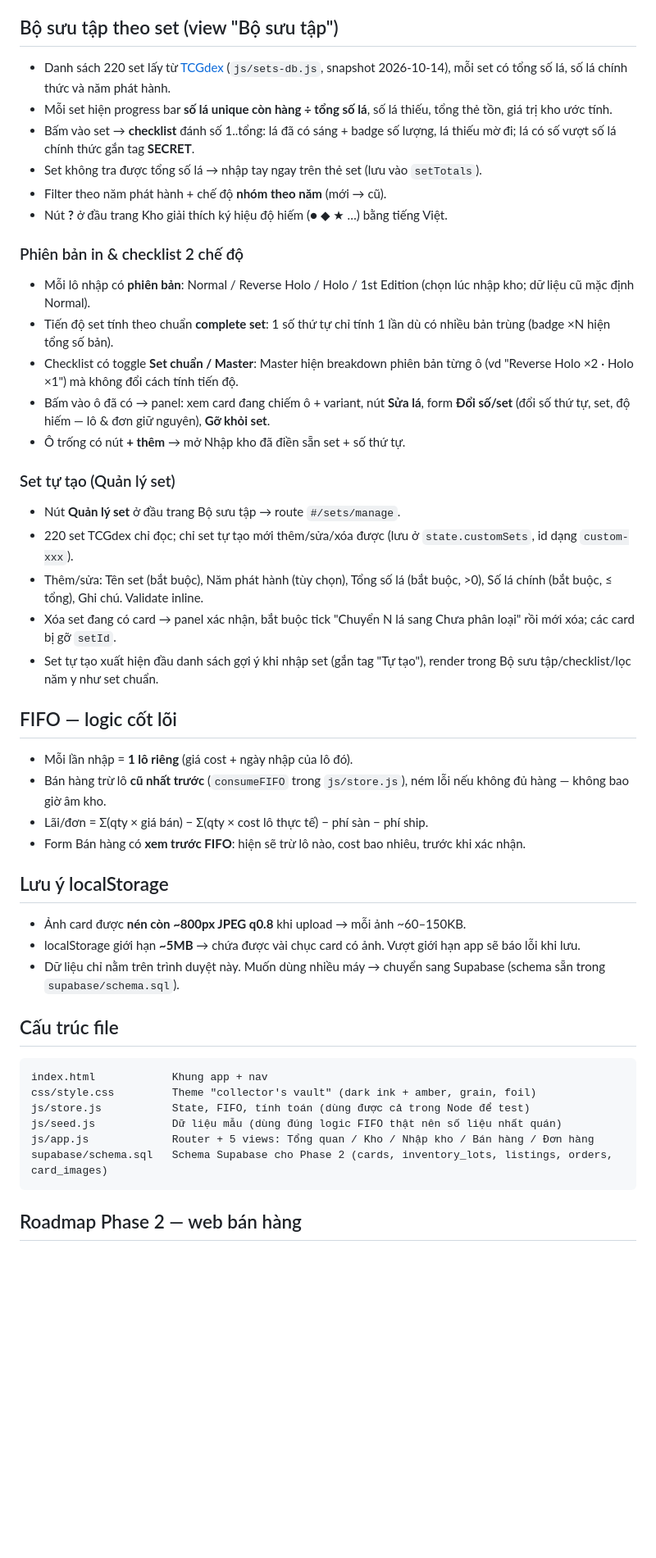
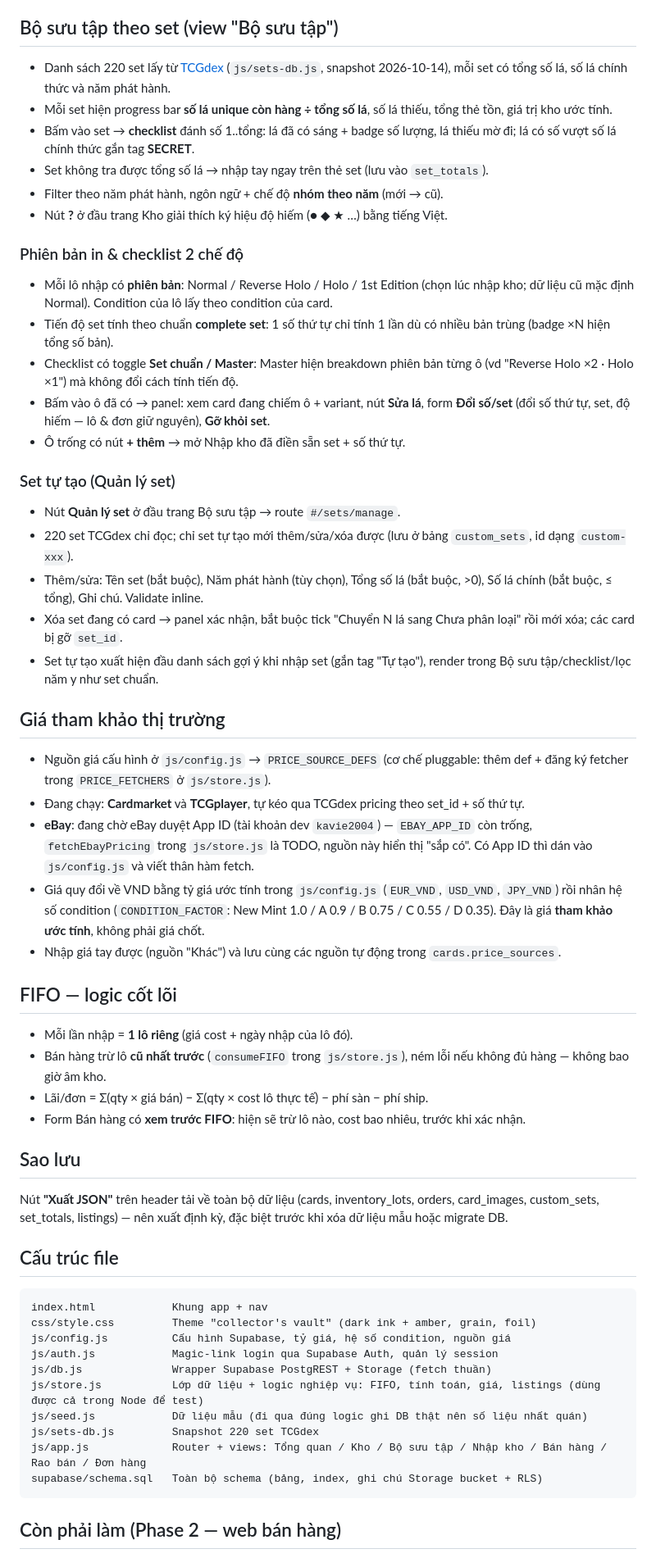
Before and after one commit to kavie-cmyk/bancardthui, a Markdown page: README.md, the part around one of its changes. Shown at 82% size. Drawn GitHub-style; blank space fills up the shorter version.

````diff
--- a/README.md
+++ b/README.md
@@ -29,12 +76,12 @@ Nút **"Xóa dữ liệu mẫu"** trên thanh header để bắt đầu kho tr
 - Mỗi set hiện progress bar **số lá unique còn hàng ÷ tổng số lá**, số lá thiếu, tổng thẻ tồn, giá trị kho ước tính.
 - Bấm vào set → **checklist** đánh số 1..tổng: lá đã có sáng + badge số lượng, lá thiếu mờ đi; lá có số vượt số lá chính thức gắn tag **SECRET**.
-- Set không tra được tổng số lá → nhập tay ngay trên thẻ set (lưu vào `setTotals`).
-- Filter theo năm phát hành + chế độ **nhóm theo năm** (mới → cũ).
+- Set không tra được tổng số lá → nhập tay ngay trên thẻ set (lưu vào `set_totals`).
+- Filter theo năm phát hành, ngôn ngữ + chế độ **nhóm theo năm** (mới → cũ).
 - Nút **?** ở đầu trang Kho giải thích ký hiệu độ hiếm (● ◆ ★ …) bằng tiếng Việt.
 
 ### Phiên bản in & checklist 2 chế độ
 
-- Mỗi lô nhập có **phiên bản**: Normal / Reverse Holo / Holo / 1st Edition (chọn lúc nhập kho; dữ liệu cũ mặc định Normal).
+- Mỗi lô nhập có **phiên bản**: Normal / Reverse Holo / Holo / 1st Edition (chọn lúc nhập kho; dữ liệu cũ mặc định Normal). Condition của lô lấy theo condition của card.
 - Tiến độ set tính theo chuẩn **complete set**: 1 số thứ tự chỉ tính 1 lần dù có nhiều bản trùng (badge ×N hiện tổng số bản).
 - Checklist có toggle **Set chuẩn / Master**: Master hiện breakdown phiên bản từng ô (vd "Reverse Holo ×2 · Holo ×1") mà không đổi cách tính tiến độ.
 - Bấm vào ô đã có → panel: xem card đang chiếm ô + variant, nút **Sửa lá**, form **Đổi số/set** (đổi số thứ tự, set, độ hiếm — lô & đơn giữ nguyên), **Gỡ khỏi set**.
@@ -43,10 +90,18 @@ Nút **"Xóa dữ liệu mẫu"** trên thanh header để bắt đầu kho tr
 ### Set tự tạo (Quản lý set)
 
 - Nút **Quản lý set** ở đầu trang Bộ sưu tập → route `#/sets/manage`.
-- 220 set TCGdex chỉ đọc; chỉ set tự tạo mới thêm/sửa/xóa được (lưu ở `state.customSets`, id dạng `custom-xxx`).
+- 220 set TCGdex chỉ đọc; chỉ set tự tạo mới thêm/sửa/xóa được (lưu ở bảng `custom_sets`, id dạng `custom-xxx`).
 - Thêm/sửa: Tên set (bắt buộc), Năm phát hành (tùy chọn), Tổng số lá (bắt buộc, >0), Số lá chính (bắt buộc, ≤ tổng), Ghi chú. Validate inline.
-- Xóa set đang có card → panel xác nhận, bắt buộc tick "Chuyển N lá sang Chưa phân loại" rồi mới xóa; các card bị gỡ `setId`.
+- Xóa set đang có card → panel xác nhận, bắt buộc tick "Chuyển N lá sang Chưa phân loại" rồi mới xóa; các card bị gỡ `set_id`.
 - Set tự tạo xuất hiện đầu danh sách gợi ý khi nhập set (gắn tag "Tự tạo"), render trong Bộ sưu tập/checklist/lọc năm y như set chuẩn.
+
+## Giá tham khảo thị trường
+
+- Nguồn giá cấu hình ở `js/config.js` → `PRICE_SOURCE_DEFS` (cơ chế pluggable: thêm def + đăng ký fetcher trong `PRICE_FETCHERS` ở `js/store.js`).
+- Đang chạy: **Cardmarket** và **TCGplayer**, tự kéo qua TCGdex pricing theo set_id + số thứ tự.
+- **eBay**: đang chờ eBay duyệt App ID (tài khoản dev `kavie2004`) — `EBAY_APP_ID` còn trống, `fetchEbayPricing` trong `js/store.js` là TODO, nguồn này hiển thị "sắp có". Có App ID thì dán vào `js/config.js` và viết thân hàm fetch.
+- Giá quy đổi về VND bằng tỷ giá ước tính trong `js/config.js` (`EUR_VND`, `USD_VND`, `JPY_VND`) rồi nhân hệ số condition (`CONDITION_FACTOR`: New Mint 1.0 / A 0.9 / B 0.75 / C 0.55 / D 0.35). Đây là giá **tham khảo ước tính**, không phải giá chốt.
+- Nhập giá tay được (nguồn "Khác") và lưu cùng các nguồn tự động trong `cards.price_sources`.
 
 ## FIFO — logic cốt lõi
 
@@ -55,22 +110,26 @@ Nút **"Xóa dữ liệu mẫu"** trên thanh header để bắt đầu kho tr
 - Lãi/đơn = Σ(qty × giá bán) − Σ(qty × cost lô thực tế) − phí sàn − phí ship.
 - Form Bán hàng có **xem trước FIFO**: hiện sẽ trừ lô nào, cost bao nhiêu, trước khi xác nhận.
 
-## Lưu ý localStorage
+## Sao lưu
 
-- Ảnh card được **nén còn ~800px JPEG q0.8** khi upload → mỗi ảnh ~60–150KB.
-- localStorage giới hạn **~5MB** → chứa được vài chục card có ảnh. Vượt giới hạn app sẽ báo lỗi khi lưu.
-- Dữ liệu chỉ nằm trên trình duyệt này. Muốn dùng nhiều máy → chuyển sang Supabase (schema sẵn trong `supabase/schema.sql`).
+Nút **"Xuất JSON"** trên header tải về toàn bộ dữ liệu (cards, inventory_lots, orders,
+card_images, custom_sets, set_totals, listings) — nên xuất định kỳ, đặc biệt trước khi
+xóa dữ liệu mẫu hoặc migrate DB.
 
 ## Cấu trúc file
 
 ```
 index.html            Khung app + nav
 css/style.css         Theme "collector's vault" (dark ink + amber, grain, foil)
-js/store.js           State, FIFO, tính toán (dùng được cả trong Node để test)
-js/seed.js            Dữ liệu mẫu (dùng đúng logic FIFO thật nên số liệu nhất quán)
-js/app.js             Router + 5 views: Tổng quan / Kho / Nhập kho / Bán hàng / Đơn hàng
-supabase/schema.sql   Schema Supabase cho Phase 2 (cards, inventory_lots, listings, orders, card_images)
+js/config.js          Cấu hình Supabase, tỷ giá, hệ số condition, nguồn giá
+js/auth.js            Magic-link login qua Supabase Auth, quản lý session
+js/db.js              Wrapper Supabase PostgREST + Storage (fetch thuần)
+js/store.js           Lớp dữ liệu + logic nghiệp vụ: FIFO, tính toán, giá, listings (dùng được cả trong Node để test)
+js/seed.js            Dữ liệu mẫu (đi qua đúng logic ghi DB thật nên số liệu nhất quán)
+js/sets-db.js         Snapshot 220 set TCGdex
+js/app.js             Router + views: Tổng quan / Kho / Bộ sưu tập / Nhập kho / Bán hàng / Rao bán / Đơn hàng
+supabase/schema.sql   Toàn bộ schema (bảng, index, ghi chú Storage bucket + RLS)
 ```
 
-## Roadmap Phase 2 — web bán hàng
+## Còn phải làm (Phase 2 — web bán hàng)
 
````
Also changed, not shown: other parts of README.md (+70 -17 lines).
